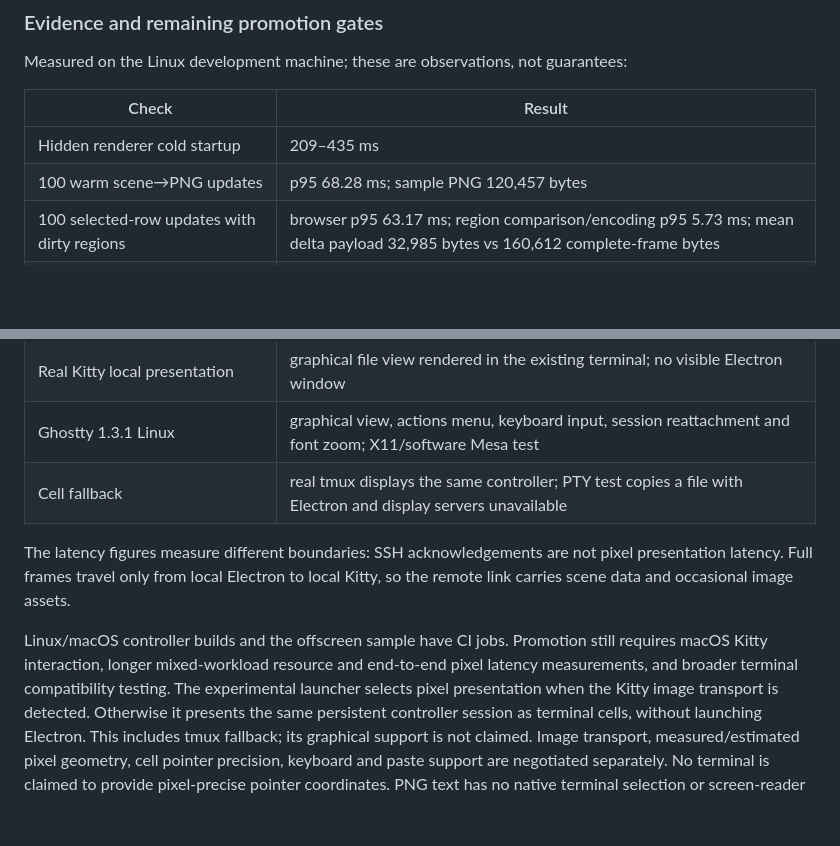
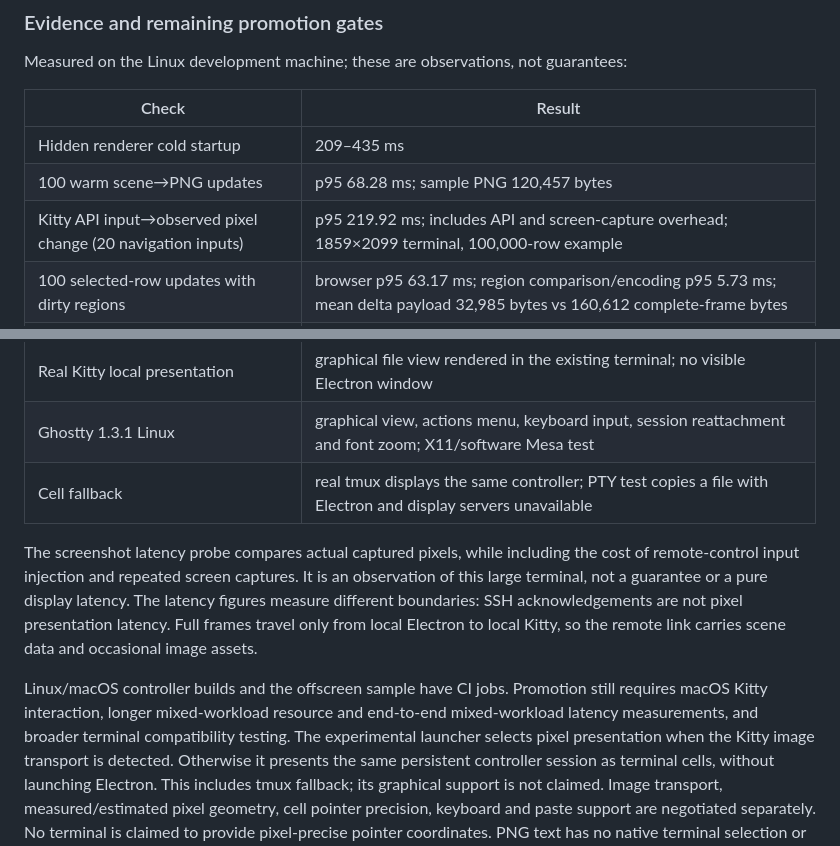
Before and after one commit to bstar/starkit, a Markdown page: docs/terminal-graphics.md, 2 parts joined by grey strips. GitHub-like rendering; blank space fills up the shorter version.

Commit message:
Record measured Kitty input to pixel presentation latency

```diff
--- a/docs/terminal-graphics.md
+++ b/docs/terminal-graphics.md
@@ -253,6 +253,7 @@ Measured on the Linux development machine; these are observations, not guarantee
 | --- | --- |
 | Hidden renderer cold startup | 209–435 ms |
 | 100 warm scene→PNG updates | p95 68.28 ms; sample PNG 120,457 bytes |
+| Kitty API input→observed pixel change (20 navigation inputs) | p95 219.92 ms; includes API and screen-capture overhead; 1859×2099 terminal, 100,000-row example |
 | 100 selected-row updates with dirty regions | browser p95 63.17 ms; region comparison/encoding p95 5.73 ms; mean delta payload 32,985 bytes vs 160,612 complete-frame bytes |
 | FOLD 100,000-entry controller+scene updates | p95 1.848 ms; visible rows only; <100 KiB JSON |
 | Headless real SSH, 50 ms modeled RTT / 10 Mbps | first listing 254.2 ms; input→ack p95 109.0 ms |
@@ -264,13 +265,16 @@ Measured on the Linux development machine; these are observations, not guarantee
 | Ghostty 1.3.1 Linux | graphical view, actions menu, keyboard input, session reattachment and font zoom; X11/software Mesa test |
 | Cell fallback | real tmux displays the same controller; PTY test copies a file with Electron and display servers unavailable |
 
+The screenshot latency probe compares actual captured pixels, while including
+the cost of remote-control input injection and repeated screen captures. It is
+an observation of this large terminal, not a guarantee or a pure display latency.
 The latency figures measure different boundaries: SSH acknowledgements are not
 pixel presentation latency. Full frames travel only from local Electron to local
 Kitty, so the remote link carries scene data and occasional image assets.
 
 Linux/macOS controller builds and the offscreen sample have CI jobs. Promotion
 still requires macOS Kitty interaction, longer mixed-workload resource and end-to-end
-pixel latency measurements, and broader terminal compatibility testing. The
+mixed-workload latency measurements, and broader terminal compatibility testing. The
 experimental launcher selects pixel presentation when the Kitty image transport
 is detected. Otherwise it presents the same persistent controller session as
 terminal cells, without launching Electron. This includes tmux fallback; its
```
